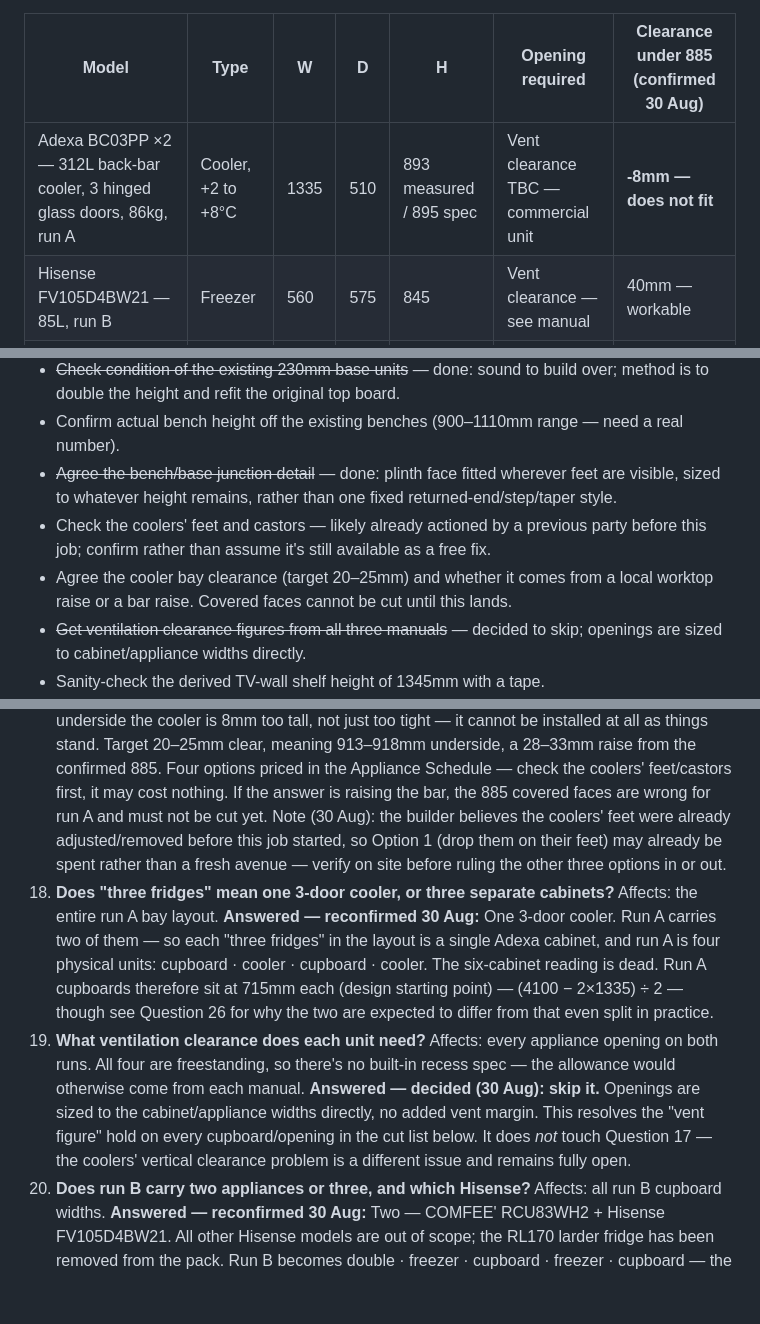
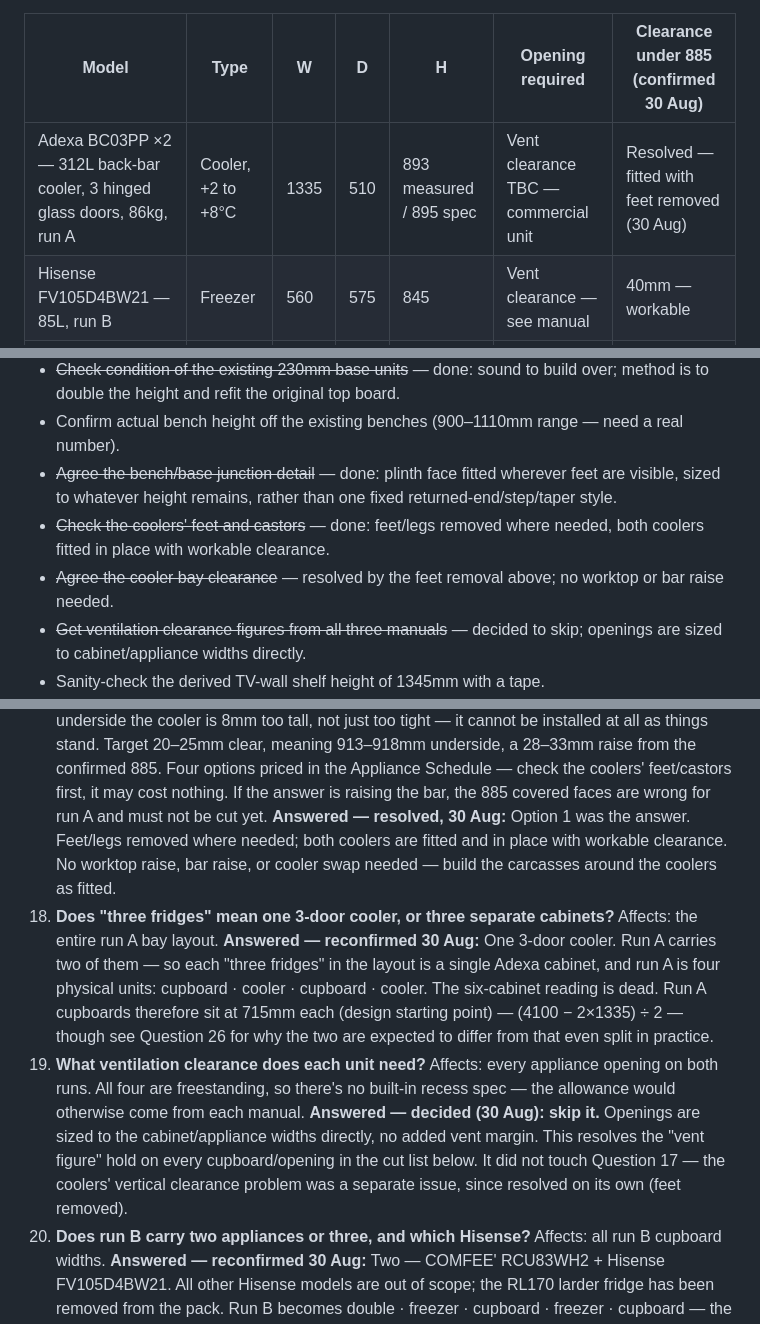
Before and after one commit to graysparksltd/GraySparksLtd, a Markdown page: docs/jobs/GS-070-cuppapug-hackney-build-pack.md, 3 parts joined by grey strips. GitHub-like rendering; blank space fills up the shorter version.

```diff
--- a/docs/jobs/GS-070-cuppapug-hackney-build-pack.md
+++ b/docs/jobs/GS-070-cuppapug-hackney-build-pack.md
@@ -189,7 +189,7 @@ External dimensions from manufacturer spec, not site-measured. Every opening bel
 
 | Model | Type | W | D | H | Opening required | Clearance under 885 (confirmed 30 Aug) |
 |---|---|---|---|---|---|---|
-| Adexa BC03PP ×2 — 312L back-bar cooler, 3 hinged glass doors, 86kg, run A | Cooler, +2 to +8°C | 1335 | 510 | 893 measured / 895 spec | Vent clearance TBC — commercial unit | **-8mm — does not fit** |
+| Adexa BC03PP ×2 — 312L back-bar cooler, 3 hinged glass doors, 86kg, run A | Cooler, +2 to +8°C | 1335 | 510 | 893 measured / 895 spec | Vent clearance TBC — commercial unit | Resolved — fitted with feet removed (30 Aug) |
 | Hisense FV105D4BW21 — 85L, run B | Freezer | 560 | 575 | 845 | Vent clearance — see manual | 40mm — workable |
 | COMFEE' RCU83WH2(E) — 88L, run B | Freezer | 553 | 574 | 845 | Vent clearance — see manual | 40mm — workable |
 
@@ -375,8 +368,8 @@ Workshop prep runs this week regardless of open decisions; everything HOLD/BLOCK
 - ~~Check condition of the existing 230mm base units~~ — done: sound to build over; method is to double the height and refit the original top board.
 - Confirm actual bench height off the existing benches (900–1110mm range — need a real number).
 - ~~Agree the bench/base junction detail~~ — done: plinth face fitted wherever feet are visible, sized to whatever height remains, rather than one fixed returned-end/step/taper style.
-- Check the coolers' feet and castors — likely already actioned by a previous party before this job; confirm rather than assume it's still available as a free fix.
-- Agree the cooler bay clearance (target 20–25mm) and whether it comes from a local worktop raise or a bar raise. Covered faces cannot be cut until this lands.
+- ~~Check the coolers' feet and castors~~ — done: feet/legs removed where needed, both coolers fitted in place with workable clearance.
+- ~~Agree the cooler bay clearance~~ — resolved by the feet removal above; no worktop or bar raise needed.
 - ~~Get ventilation clearance figures from all three manuals~~ — decided to skip; openings are sized to cabinet/appliance widths directly.
 - Sanity-check the derived TV-wall shelf height of 1345mm with a tape.
 - Take one clean roof-slope reading with the gauge and drawing figures on the same datum — a 10° spread still sits between them.
@@ -525,14 +518,14 @@ Nothing marked hold or blocked in the cut list should reach the saw until its qu
     Against the confirmed 885mm bar underside that's **-8mm** — it does not fit at all, not a tight clearance. See the clearance question below, which is now urgent, not just unresolved.
 17. **How do we get workable clearance over the two coolers?**
     Affects: run A cooler bays, and possibly every covered-face height — blocking, and now urgent. At the confirmed 885mm underside the cooler is 8mm too tall, not just too tight — it cannot be installed at all as things stand. Target 20–25mm clear, meaning 913–918mm underside, a 28–33mm raise from the confirmed 885. Four options priced in the Appliance Schedule — check the coolers' feet/castors first, it may cost nothing. If the answer is raising the bar, the 885 covered faces are wrong for run A and must not be cut yet.
-    Note (30 Aug): the builder believes the coolers' feet were already adjusted/removed before this job started, so Option 1 (drop them on their feet) may already be spent rather than a fresh avenue — verify on site before ruling the other three options in or out.
+    **Answered — resolved, 30 Aug:** Option 1 was the answer. Feet/legs removed where needed; both coolers are fitted and in place with workable clearance. No worktop raise, bar raise, or cooler swap needed — build the carcasses around the coolers as fitted.
 18. **Does "three fridges" mean one 3-door cooler, or three separate cabinets?**
     Affects: the entire run A bay layout.
     **Answered — reconfirmed 30 Aug:** One 3-door cooler. Run A carries two of them — so each "three fridges" in the layout is a single Adexa cabinet, and run A is four physical units: cupboard · cooler · cupboard · cooler. The six-cabinet reading is dead.
     Run A cupboards therefore sit at 715mm each (design starting point) — (4100 − 2×1335) ÷ 2 — though see Question 26 for why the two are expected to differ from that even split in practice.
 19. **What ventilation clearance does each unit need?**
     Affects: every appliance opening on both runs. All four are freestanding, so there's no built-in recess spec — the allowance would otherwise come from each manual.
-    **Answered — decided (30 Aug): skip it.** Openings are sized to the cabinet/appliance widths directly, no added vent margin. This resolves the "vent figure" hold on every cupboard/opening in the cut list below. It does *not* touch Question 17 — the coolers' vertical clearance problem is a different issue and remains fully open.
+    **Answered — decided (30 Aug): skip it.** Openings are sized to the cabinet/appliance widths directly, no added vent margin. This resolves the "vent figure" hold on every cupboard/opening in the cut list below. It did not touch Question 17 — the coolers' vertical clearance problem was a separate issue, since resolved on its own (feet removed).
 20. **Does run B carry two appliances or three, and which Hisense?**
     Affects: all run B cupboard widths.
     **Answered — reconfirmed 30 Aug:** Two — COMFEE' RCU83WH2 + Hisense FV105D4BW21. All other Hisense models are out of scope; the RL170 larder fridge has been removed from the pack.
```
Also changed, not shown: other parts of docs/jobs/GS-070-cuppapug-hackney-build-pack.md (+11 -18 lines).
